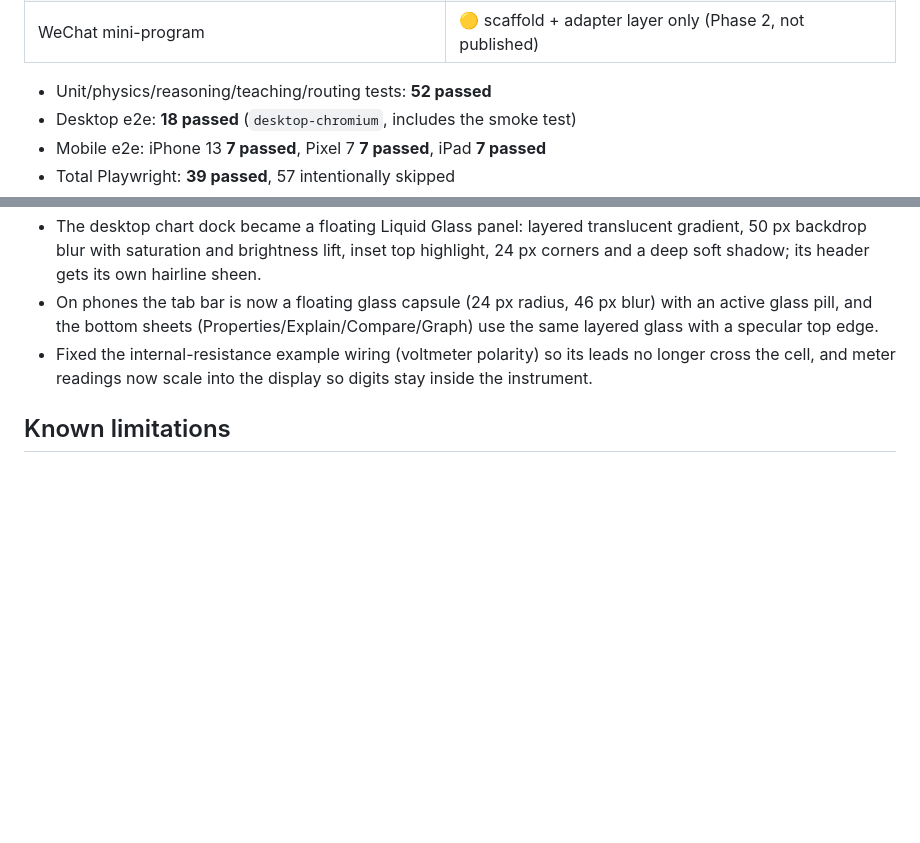
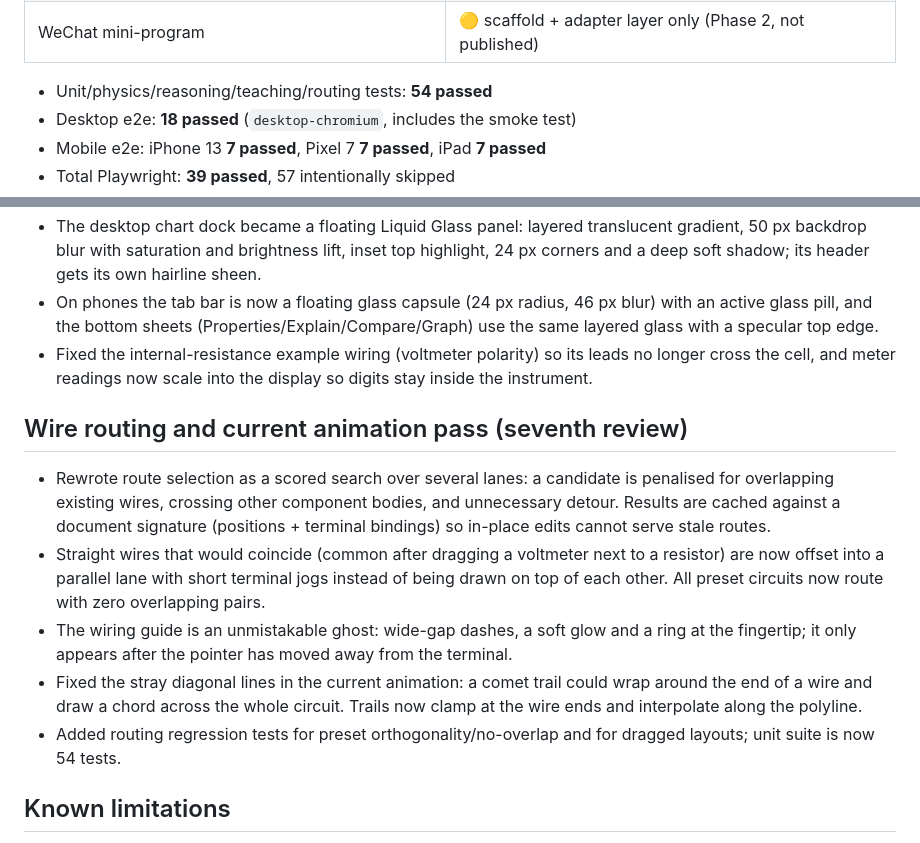
Before and after one commit to Michaelee125/circuitlab-alevel, a Markdown page: docs/agent-progress.md, 2 parts joined by grey strips. GitHub-like rendering; blank space fills up the shorter version.

```diff
--- a/docs/agent-progress.md
+++ b/docs/agent-progress.md
@@ -18,7 +18,7 @@ Last updated: 2026-11-01 (Phase 1 build + review fixes)
 | GitHub Pages deployment | ✅ live from `gh-pages`, verified |
 | WeChat mini-program | 🟡 scaffold + adapter layer only (Phase 2, not published) |
 
-- Unit/physics/reasoning/teaching/routing tests: **52 passed**
+- Unit/physics/reasoning/teaching/routing tests: **54 passed**
 - Desktop e2e: **18 passed** (`desktop-chromium`, includes the smoke test)
 - Mobile e2e: iPhone 13 **7 passed**, Pixel 7 **7 passed**, iPad **7 passed**
 - Total Playwright: **39 passed**, 57 intentionally skipped
@@ -69,6 +69,14 @@ Last updated: 2026-11-01 (Phase 1 build + review fixes)
 - On phones the tab bar is now a floating glass capsule (24 px radius, 46 px blur) with an active glass pill, and the bottom sheets (Properties/Explain/Compare/Graph) use the same layered glass with a specular top edge.
 - Fixed the internal-resistance example wiring (voltmeter polarity) so its leads no longer cross the cell, and meter readings now scale into the display so digits stay inside the instrument.
 
+## Wire routing and current animation pass (seventh review)
+
+- Rewrote route selection as a scored search over several lanes: a candidate is penalised for overlapping existing wires, crossing other component bodies, and unnecessary detour. Results are cached against a document signature (positions + terminal bindings) so in-place edits cannot serve stale routes.
+- Straight wires that would coincide (common after dragging a voltmeter next to a resistor) are now offset into a parallel lane with short terminal jogs instead of being drawn on top of each other. All preset circuits now route with zero overlapping pairs.
+- The wiring guide is an unmistakable ghost: wide-gap dashes, a soft glow and a ring at the fingertip; it only appears after the pointer has moved away from the terminal.
+- Fixed the stray diagonal lines in the current animation: a comet trail could wrap around the end of a wire and draw a chord across the whole circuit. Trails now clamp at the wire ends and interpolate along the polyline.
+- Added routing regression tests for preset orthogonality/no-overlap and for dragged layouts; unit suite is now 54 tests.
+
 ## Known limitations
 
 - Exam marking is software-authored keyword practice marking (English only).
```
Also changed, not shown: README.md (+1 -0 lines), docs/verification.md (+3 -1 lines), docs/images/liquid-routing.png (added), docs/images/liquid-wire-guide.png (added), 9 other files.
